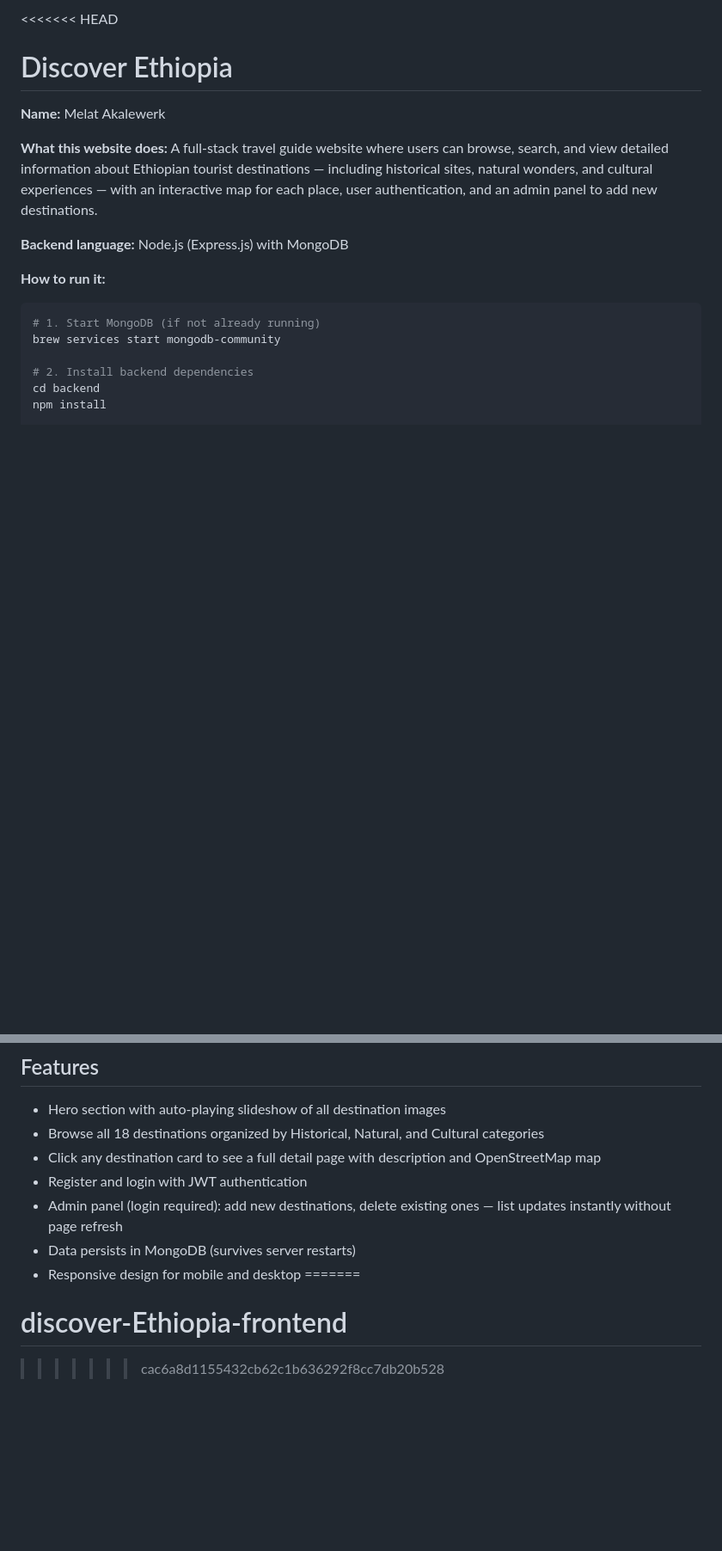
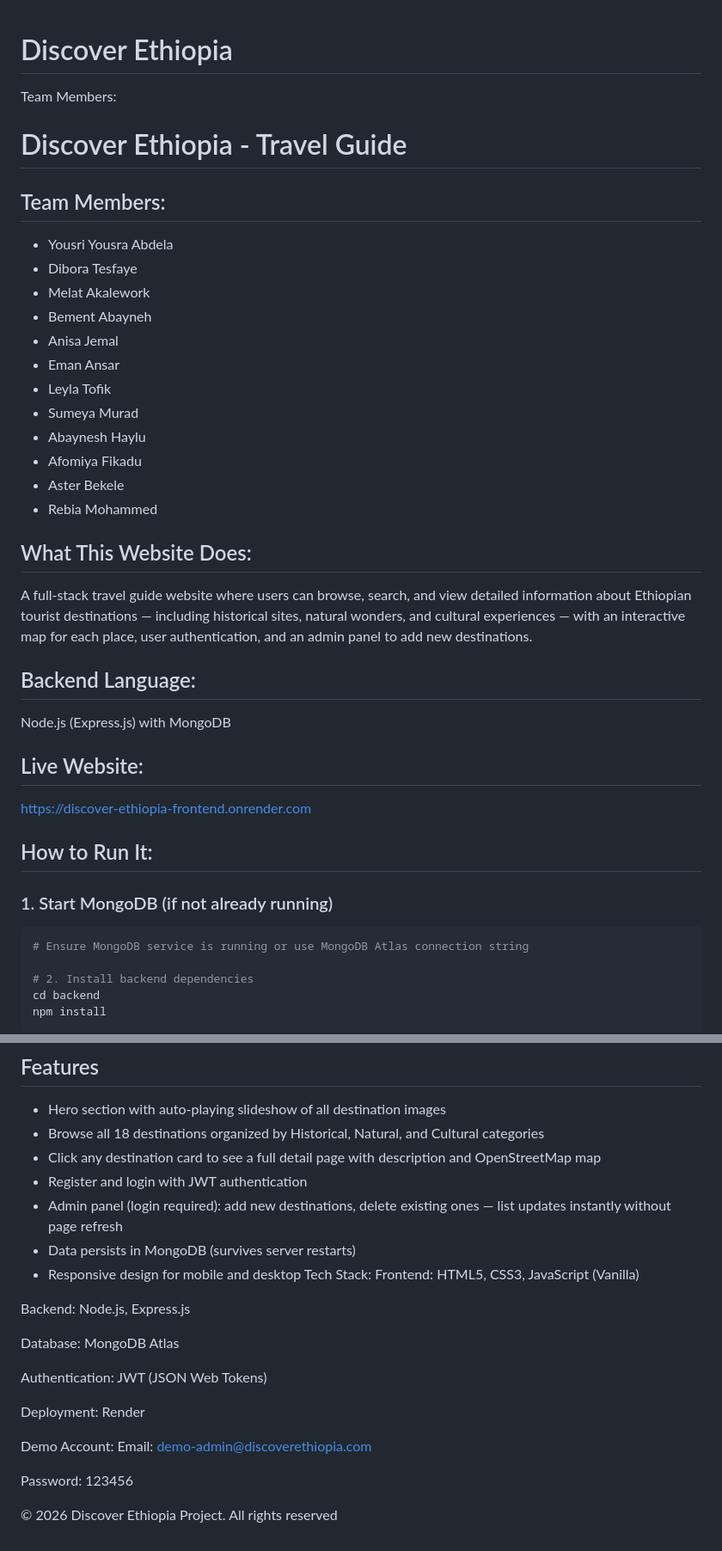
Before and after one commit to mafiabooklover-stack/discover-Ethiopia-frontend, a Markdown page: README.md, 2 parts joined by grey strips. Shown at 86% size. GitHub-like rendering; blank space fills up the shorter version.

Commit message:
update README with team members and cleanformatting

````diff
--- a/README.md
+++ b/README.md
@@ -1,17 +1,36 @@
-<<<<<<< HEAD
 # Discover Ethiopia
 
-**Name:** Melat Akalewerk
+Team Members:
+# Discover Ethiopia - Travel Guide
 
-**What this website does:** A full-stack travel guide website where users can browse, search, and view detailed information about Ethiopian tourist destinations — including historical sites, natural wonders, and cultural experiences — with an interactive map for each place, user authentication, and an admin panel to add new destinations.
+## Team Members:
+- Yousri Yousra Abdela
+- Dibora Tesfaye
+- Melat Akalework
+- Bement Abayneh
+- Anisa Jemal
+- Eman Ansar
+- Leyla Tofik
+- Sumeya Murad
+- Abaynesh Haylu
+- Afomiya Fikadu
+- Aster Bekele
+- Rebia Mohammed
 
-**Backend language:** Node.js (Express.js) with MongoDB
+## What This Website Does:
+A full-stack travel guide website where users can browse, search, and view detailed information about Ethiopian tourist destinations — including historical sites, natural wonders, and cultural experiences — with an interactive map for each place, user authentication, and an admin panel to add new destinations.
 
-**How to run it:**
+## Backend Language:
+Node.js (Express.js) with MongoDB
 
+## Live Website:
+https://discover-ethiopia-frontend.onrender.com
+
+## How to Run It:
+
+### 1. Start MongoDB (if not already running)
 ```bash
-# 1. Start MongoDB (if not already running)
-brew services start mongodb-community
+# Ensure MongoDB service is running or use MongoDB Atlas connection string
 
 # 2. Install backend dependencies
 cd backend
@@ -88,6 +107,20 @@ Discover Ethiopia/
 - Admin panel (login required): add new destinations, delete existing ones — list updates instantly without page refresh
 - Data persists in MongoDB (survives server restarts)
 - Responsive design for mobile and desktop
-=======
-# discover-Ethiopia-frontend
->>>>>>> cac6a8d1155432cb62c1b636292f8cc7db20b528
+Tech Stack:
+Frontend: HTML5, CSS3, JavaScript (Vanilla)
+
+Backend: Node.js, Express.js
+
+Database: MongoDB Atlas
+
+Authentication: JWT (JSON Web Tokens)
+
+Deployment: Render
+
+Demo Account:
+Email: demo-admin@discoverethiopia.com
+
+Password: 123456
+
+© 2026 Discover Ethiopia Project. All rights reserved
````
